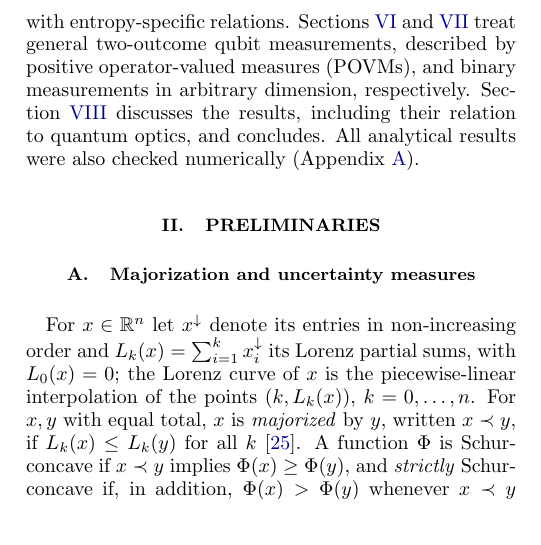
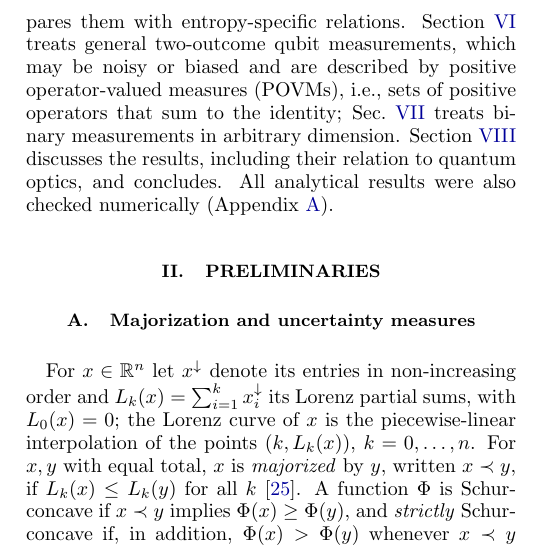
Before and after one commit to RuiZhu1/UncertaintyPrincipleofQubits, a LaTeX paper (paper/main.tex): part of one column of page 2 of 12, cut so that both start at the same text, the shorter picture padded with empty space. Compiled offline with pdfLaTeX.

Commit message:
Manuscript: explain in words what a POVM is at its first use
Marcelo asked to define POVM at its first use in the introduction. The
outline sentence already spelled out the acronym; it now also says, without
formulas, what a POVM is: a measurement that may be noisy or biased,
described by a set of positive operators that sum to the identity. The
sentence is split in two so that the "respectively" construction no longer
runs through the definition.

Co-Authored-By: Claude Opus 5.5 <noreply@anthropic.com>

```diff
--- a/paper/main.tex
+++ b/paper/main.tex
@@ -209,9 +209,10 @@ geometry of the achievable statistics.
 Section~\ref{sec:projective} derives the optimal bounds for projective qubit
 measurements, and Sec.~\ref{sec:entropic} discusses their entropic consequences
 and compares them with entropy-specific relations.
-Sections~\ref{sec:povm} and~\ref{sec:dimd} treat general two-outcome qubit
-measurements, described by positive operator-valued measures (POVMs), and
-binary measurements in arbitrary dimension, respectively.
+Section~\ref{sec:povm} treats general two-outcome qubit measurements, which
+may be noisy or biased and are described by positive operator-valued measures
+(POVMs), i.e., sets of positive operators that sum to the identity;
+Sec.~\ref{sec:dimd} treats binary measurements in arbitrary dimension.
 Section~\ref{sec:discussion} discusses the results, including their relation
 to quantum optics, and concludes.
 All analytical results were also checked numerically
```
Also changed, not shown: paper/main.pdf.
